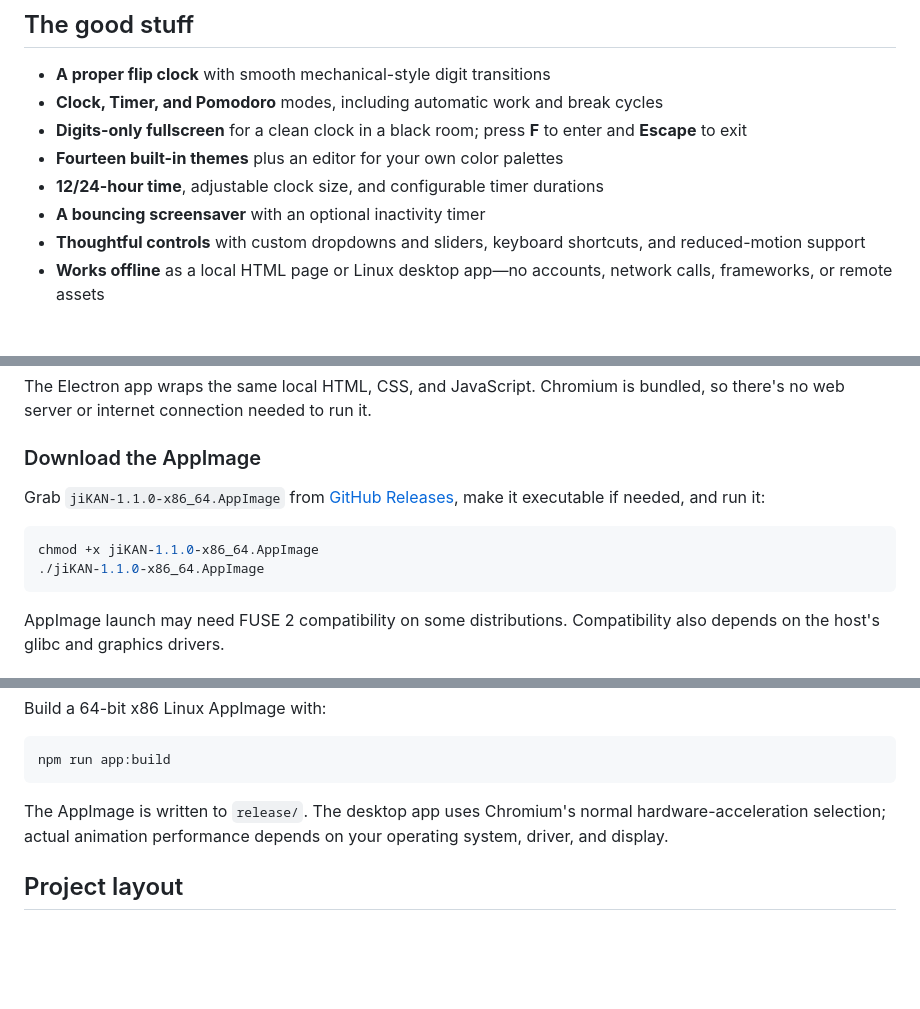
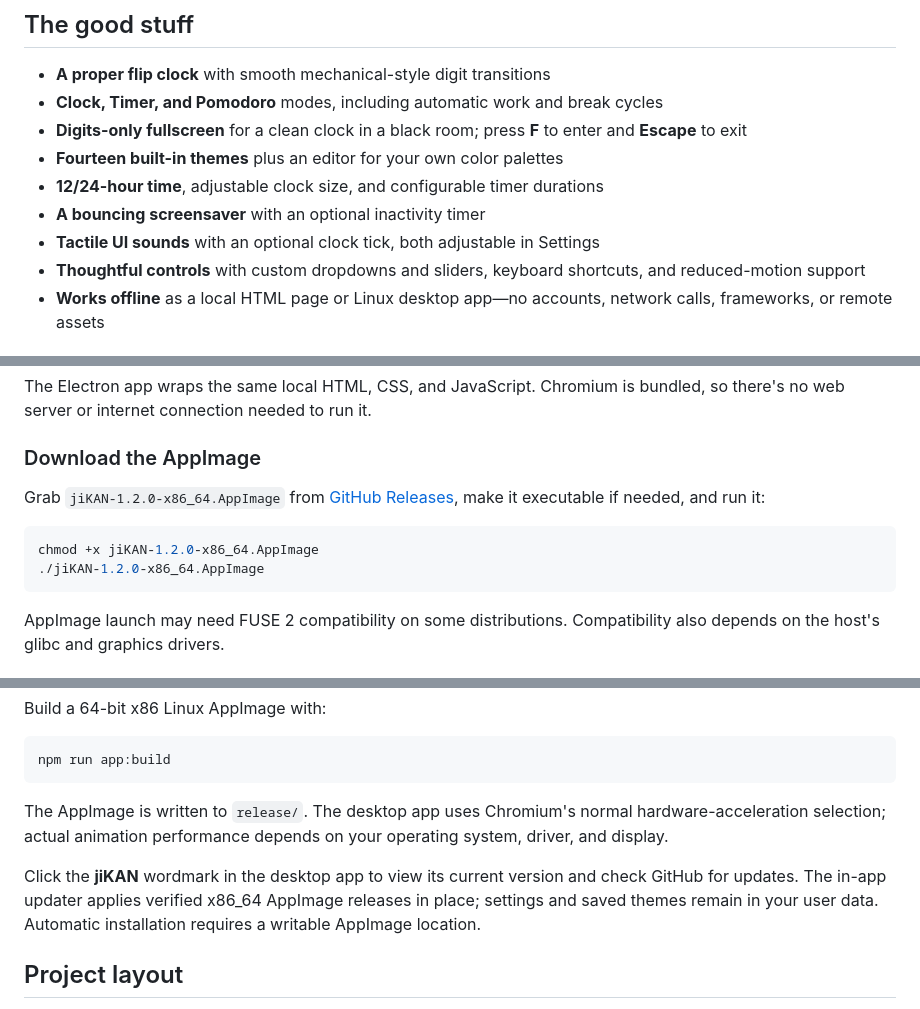
Before and after one commit to rob0ticbro/jiKAN, a Markdown page: README.md, 3 parts joined by grey strips. Drawn GitHub-style; blank space fills up the shorter version.

Commit message:
Release jiKAN v1.2.0
Co-authored-by: Copilot <223556219+Copilot@users.noreply.github.com>

````diff
--- a/README.md
+++ b/README.md
@@ -12,6 +12,7 @@ A polished, offline flip clock and focus timer for your desktop. Pick Clock, Tim
 - **Fourteen built-in themes** plus an editor for your own color palettes
 - **12/24-hour time**, adjustable clock size, and configurable timer durations
 - **A bouncing screensaver** with an optional inactivity timer
+- **Tactile UI sounds** with an optional clock tick, both adjustable in Settings
 - **Thoughtful controls** with custom dropdowns and sliders, keyboard shortcuts, and reduced-motion support
 - **Works offline** as a local HTML page or Linux desktop app—no accounts, network calls, frameworks, or remote assets
 
@@ -35,11 +36,11 @@ The Electron app wraps the same local HTML, CSS, and JavaScript. Chromium is bun
 
 ### Download the AppImage
 
-Grab `jiKAN-1.1.0-x86_64.AppImage` from [GitHub Releases](https://github.com/rob0ticbro/jiKAN/releases), make it executable if needed, and run it:
+Grab `jiKAN-1.2.0-x86_64.AppImage` from [GitHub Releases](https://github.com/rob0ticbro/jiKAN/releases), make it executable if needed, and run it:
 
 ```sh
-chmod +x jiKAN-1.1.0-x86_64.AppImage
-./jiKAN-1.1.0-x86_64.AppImage
+chmod +x jiKAN-1.2.0-x86_64.AppImage
+./jiKAN-1.2.0-x86_64.AppImage
 ```
 
 AppImage launch may need FUSE 2 compatibility on some distributions. Compatibility also depends on the host's glibc and graphics drivers.
@@ -61,6 +62,8 @@ npm run app:build
 
 The AppImage is written to `release/`. The desktop app uses Chromium's normal hardware-acceleration selection; actual animation performance depends on your operating system, driver, and display.
 
+Click the **jiKAN** wordmark in the desktop app to view its current version and check GitHub for updates. The in-app updater applies verified x86_64 AppImage releases in place; settings and saved themes remain in your user data. Automatic installation requires a writable AppImage location.
+
 ## Project layout
 
 - `index.html` — standalone website and frontend
````
Also changed, not shown: RELEASE_NOTES.md (+6 -2 lines), assets/jikan.png, 6 other files.
